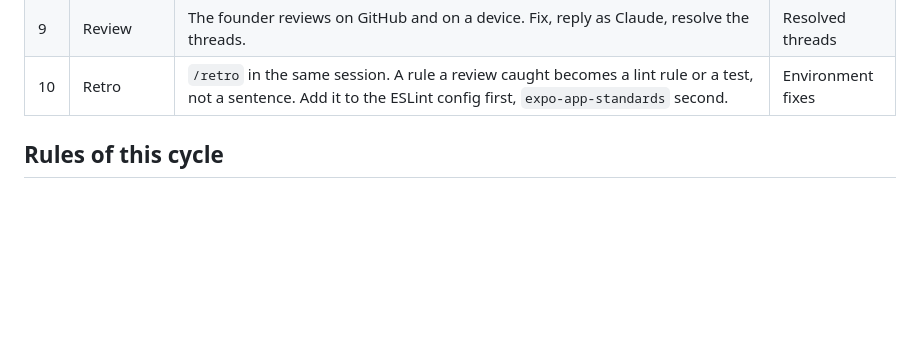
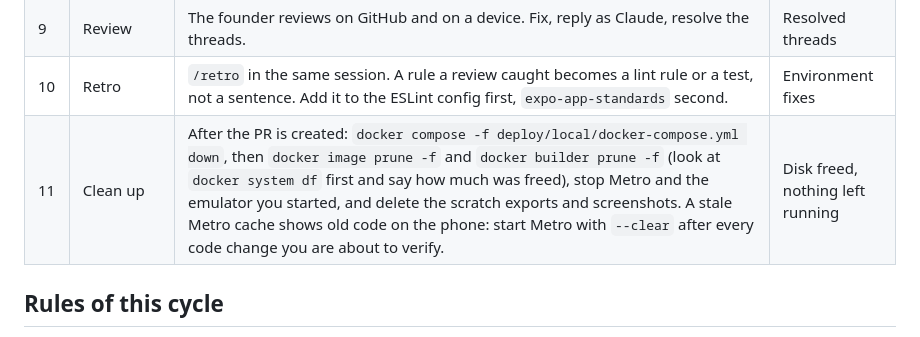
Before and after one commit to bgandhi1709/lantern, a Markdown page: docs/agents/app-workflow.md, the part around the change. GitHub-like rendering; blank space fills up the shorter version.

```diff
--- a/docs/agents/app-workflow.md
+++ b/docs/agents/app-workflow.md
@@ -25,6 +25,7 @@ A story with a screen or a flow works end to end when it is done: real data, rea
 | 8b | Code review | Run `/code-review` on the branch (Standards and Spec axes) before asking the founder; fix what it finds or record why not. | Review findings handled |
 | 9 | Review | The founder reviews on GitHub and on a device. Fix, reply as Claude, resolve the threads. | Resolved threads |
 | 10 | Retro | `/retro` in the same session. A rule a review caught becomes a lint rule or a test, not a sentence. Add it to the ESLint config first, `expo-app-standards` second. | Environment fixes |
+| 11 | Clean up | After the PR is created: `docker compose -f deploy/local/docker-compose.yml down`, then `docker image prune -f` and `docker builder prune -f` (look at `docker system df` first and say how much was freed), stop Metro and the emulator you started, and delete the scratch exports and screenshots. A stale Metro cache shows old code on the phone: start Metro with `--clear` after every code change you are about to verify. | Disk freed, nothing left running |
 
 ## Rules of this cycle
 
```
Also changed, not shown: docs/ideation/decision-log.md (+5 -0 lines).
